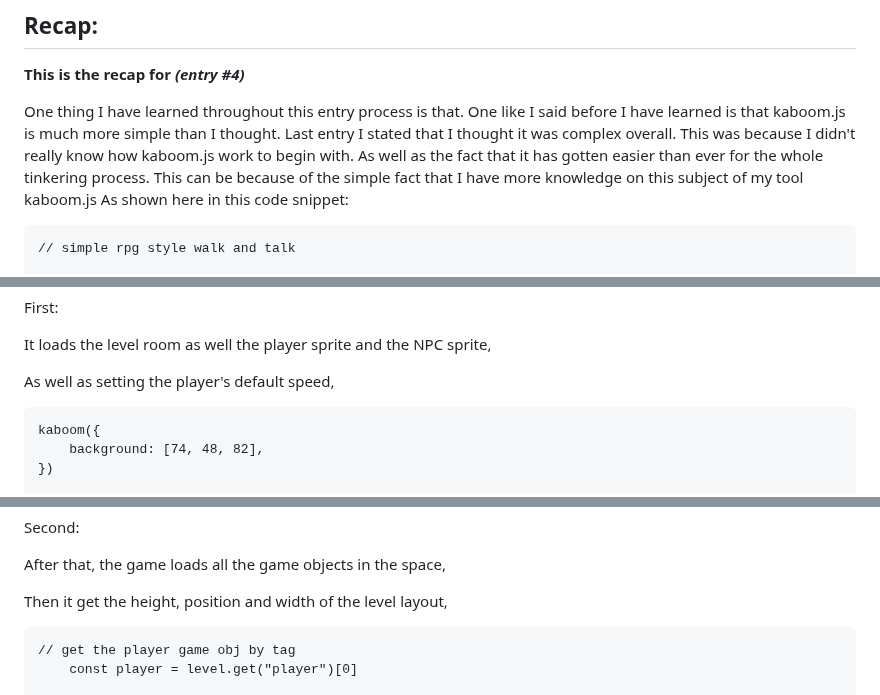
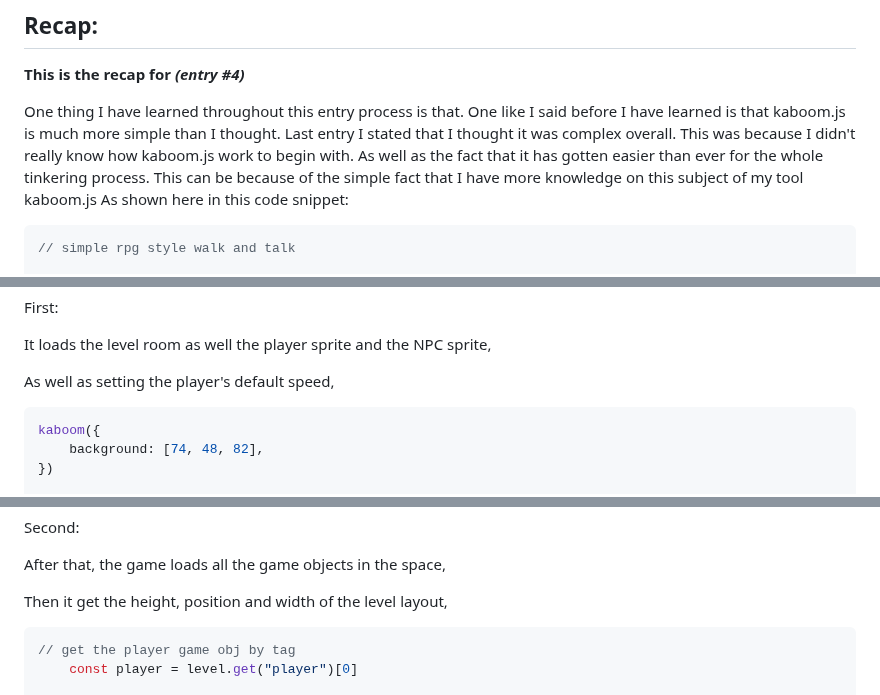
Before and after one commit to nayere6342/sep11-freedom-project, a Markdown page: blog/entry05.md, 3 parts joined by grey strips. GitHub-like rendering.

````diff
--- a/blog/entry05.md
+++ b/blog/entry05.md
@@ -10,7 +10,8 @@ For starters, this log was fun, I have learned a whole lot about _kaboom.js_. Su
 **This is the recap for _(entry #4)_**
 
 One thing I have learned throughout this entry process is that. One like I said before I have learned is that kaboom.js is much more simple than I thought. Last entry I stated that I thought it was complex overall. This was because I didn't really know how kaboom.js work to begin with. As well as the fact that it has gotten easier than ever for the whole tinkering process. This can be because of the simple fact that I have more knowledge on this subject of my tool kaboom.js As shown here in this code snippet:
-```
+
+```JS
 // simple rpg style walk and talk
 
 kaboom({
@@ -225,7 +226,8 @@ First:
 It loads the level room as well the player sprite and the NPC sprite,
 
 As well as setting the player's default speed,
-```
+
+```JS
 kaboom({
 	background: [74, 48, 82],
 })
@@ -321,7 +323,8 @@ Second:
 After that, the game loads all the game objects in the space,
 
 Then it get the height, position and width of the level layout,
-```
+
+```JS
 // get the player game obj by tag
 	const player = level.get("player")[0]
 
````
Also changed, not shown: other parts of blog/entry05.md (+5 -2 lines).
